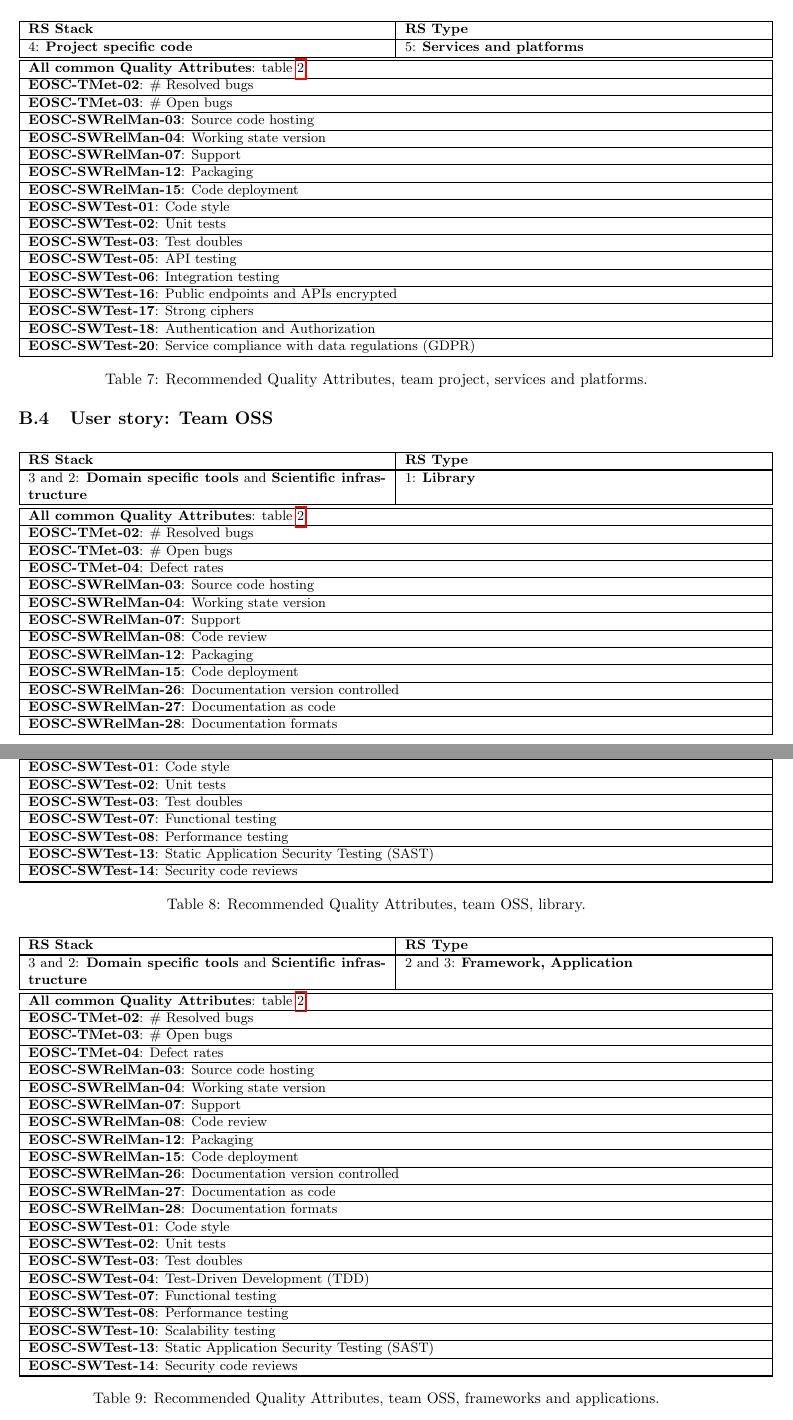
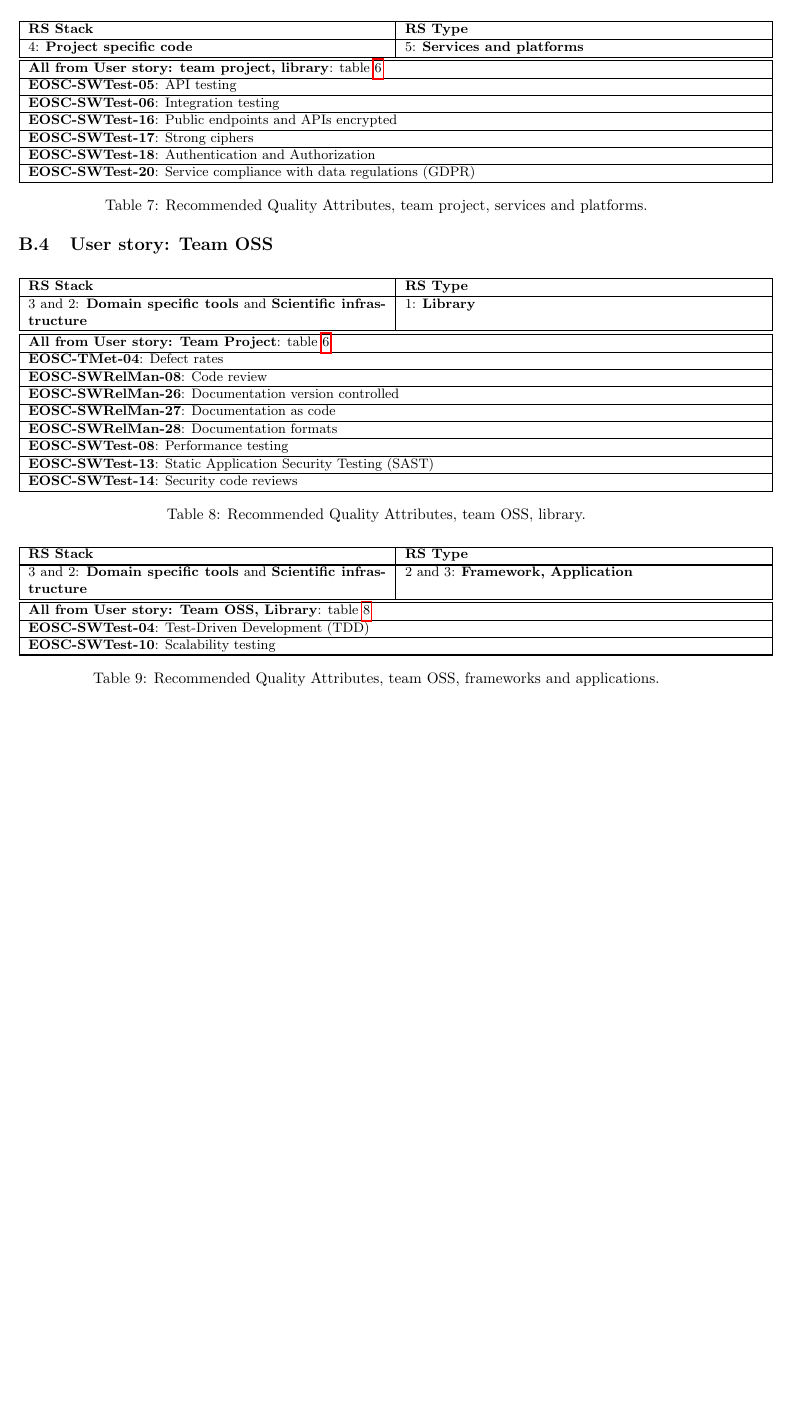
Before and after one commit to eosc-sq/ensure-sq, a LaTeX document (latex/main.tex, which reads latex/10-appendix.tex): two parts of pages 36 and 37 of 40 before the commit and part of page 36 of 40 after it, the two joined at a grey line, cut so that both start at the same text, the shorter picture padded with empty space. Compiled offline with pdfLaTeX.

Commit message:
update tables appendix

```diff
--- a/latex/10-appendix.tex
+++ b/latex/10-appendix.tex
@@ -145,17 +145,7 @@
     4: \textbf{Project specific code} &
     5: \textbf{Services and platforms} \\ \hline \hline
 
-    \multicolumn{2}{|l|}{\textbf{All common Quality Attributes}: table \ref{tab:rs_recc00}} \\ \hline
-    \multicolumn{2}{|l|}{\textbf{EOSC-TMet-02}: \# Resolved bugs} \\ \hline
-    \multicolumn{2}{|l|}{\textbf{EOSC-TMet-03}: \# Open bugs} \\ \hline
-    \multicolumn{2}{|l|}{\textbf{EOSC-SWRelMan-03}: Source code hosting} \\ \hline
-    \multicolumn{2}{|l|}{\textbf{EOSC-SWRelMan-04}: Working state version} \\ \hline
-    \multicolumn{2}{|l|}{\textbf{EOSC-SWRelMan-07}: Support} \\ \hline
-    \multicolumn{2}{|l|}{\textbf{EOSC-SWRelMan-12}: Packaging} \\ \hline
-    \multicolumn{2}{|l|}{\textbf{EOSC-SWRelMan-15}: Code deployment} \\ \hline
-    \multicolumn{2}{|l|}{\textbf{EOSC-SWTest-01}: Code style} \\ \hline
-    \multicolumn{2}{|l|}{\textbf{EOSC-SWTest-02}: Unit tests} \\ \hline
-    \multicolumn{2}{|l|}{\textbf{EOSC-SWTest-03}: Test doubles} \\ \hline
+    \multicolumn{2}{|l|}{\textbf{All from User story: team project, library}: table \ref{tab:rs_recc04}} \\ \hline
     \multicolumn{2}{|l|}{\textbf{EOSC-SWTest-05}: API testing} \\ \hline
     \multicolumn{2}{|l|}{\textbf{EOSC-SWTest-06}: Integration testing} \\ \hline
     \multicolumn{2}{|l|}{\textbf{EOSC-SWTest-16}: Public endpoints and APIs encrypted} \\ \hline
@@ -183,23 +173,12 @@
     3 and 2: \textbf{Domain specific tools} and  \textbf{Scientific infrastructure} &
     1: \textbf{Library} \\ \hline \hline
 
-    \multicolumn{2}{|l|}{\textbf{All common Quality Attributes}: table \ref{tab:rs_recc00}} \\ \hline
-    \multicolumn{2}{|l|}{\textbf{EOSC-TMet-02}: \# Resolved bugs} \\ \hline
-    \multicolumn{2}{|l|}{\textbf{EOSC-TMet-03}: \# Open bugs} \\ \hline
+    \multicolumn{2}{|l|}{\textbf{All from User story: Team Project}: table \ref{tab:rs_recc04}} \\ \hline
     \multicolumn{2}{|l|}{\textbf{EOSC-TMet-04}: Defect rates} \\ \hline
-    \multicolumn{2}{|l|}{\textbf{EOSC-SWRelMan-03}: Source code hosting} \\ \hline
-    \multicolumn{2}{|l|}{\textbf{EOSC-SWRelMan-04}: Working state version} \\ \hline
-    \multicolumn{2}{|l|}{\textbf{EOSC-SWRelMan-07}: Support} \\ \hline
     \multicolumn{2}{|l|}{\textbf{EOSC-SWRelMan-08}: Code review} \\ \hline
-    \multicolumn{2}{|l|}{\textbf{EOSC-SWRelMan-12}: Packaging} \\ \hline
-    \multicolumn{2}{|l|}{\textbf{EOSC-SWRelMan-15}: Code deployment} \\ \hline
     \multicolumn{2}{|l|}{\textbf{EOSC-SWRelMan-26}: Documentation version controlled} \\ \hline
     \multicolumn{2}{|l|}{\textbf{EOSC-SWRelMan-27}: Documentation as code} \\ \hline
     \multicolumn{2}{|l|}{\textbf{EOSC-SWRelMan-28}: Documentation formats} \\ \hline
-    \multicolumn{2}{|l|}{\textbf{EOSC-SWTest-01}: Code style} \\ \hline
-    \multicolumn{2}{|l|}{\textbf{EOSC-SWTest-02}: Unit tests} \\ \hline
-    \multicolumn{2}{|l|}{\textbf{EOSC-SWTest-03}: Test doubles} \\ \hline
-    \multicolumn{2}{|l|}{\textbf{EOSC-SWTest-07}: Functional testing} \\ \hline
     \multicolumn{2}{|l|}{\textbf{EOSC-SWTest-08}: Performance testing} \\ \hline
     \multicolumn{2}{|l|}{\textbf{EOSC-SWTest-13}: Static Application Security Testing (SAST)} \\ \hline
     \multicolumn{2}{|l|}{\textbf{EOSC-SWTest-14}: Security code reviews} \\ \hline
@@ -222,28 +201,9 @@
     3 and 2: \textbf{Domain specific tools} and  \textbf{Scientific infrastructure} &
     2 and 3: \textbf{Framework, Application} \\ \hline \hline
 
-    \multicolumn{2}{|l|}{\textbf{All common Quality Attributes}: table \ref{tab:rs_recc00}} \\ \hline
-    \multicolumn{2}{|l|}{\textbf{EOSC-TMet-02}: \# Resolved bugs} \\ \hline
-    \multicolumn{2}{|l|}{\textbf{EOSC-TMet-03}: \# Open bugs} \\ \hline
-    \multicolumn{2}{|l|}{\textbf{EOSC-TMet-04}: Defect rates} \\ \hline
-    \multicolumn{2}{|l|}{\textbf{EOSC-SWRelMan-03}: Source code hosting} \\ \hline
-    \multicolumn{2}{|l|}{\textbf{EOSC-SWRelMan-04}: Working state version} \\ \hline
-    \multicolumn{2}{|l|}{\textbf{EOSC-SWRelMan-07}: Support} \\ \hline
-    \multicolumn{2}{|l|}{\textbf{EOSC-SWRelMan-08}: Code review} \\ \hline
-    \multicolumn{2}{|l|}{\textbf{EOSC-SWRelMan-12}: Packaging} \\ \hline
-    \multicolumn{2}{|l|}{\textbf{EOSC-SWRelMan-15}: Code deployment} \\ \hline
-    \multicolumn{2}{|l|}{\textbf{EOSC-SWRelMan-26}: Documentation version controlled} \\ \hline
-    \multicolumn{2}{|l|}{\textbf{EOSC-SWRelMan-27}: Documentation as code} \\ \hline
-    \multicolumn{2}{|l|}{\textbf{EOSC-SWRelMan-28}: Documentation formats} \\ \hline
-    \multicolumn{2}{|l|}{\textbf{EOSC-SWTest-01}: Code style} \\ \hline
-    \multicolumn{2}{|l|}{\textbf{EOSC-SWTest-02}: Unit tests} \\ \hline
-    \multicolumn{2}{|l|}{\textbf{EOSC-SWTest-03}: Test doubles} \\ \hline
+    \multicolumn{2}{|l|}{\textbf{All from User story: Team OSS, Library}: table \ref{tab:rs_recc06}} \\ \hline
     \multicolumn{2}{|l|}{\textbf{EOSC-SWTest-04}: Test-Driven Development (TDD)} \\ \hline
-    \multicolumn{2}{|l|}{\textbf{EOSC-SWTest-07}: Functional testing} \\ \hline
-    \multicolumn{2}{|l|}{\textbf{EOSC-SWTest-08}: Performance testing} \\ \hline
     \multicolumn{2}{|l|}{\textbf{EOSC-SWTest-10}: Scalability testing} \\ \hline
-    \multicolumn{2}{|l|}{\textbf{EOSC-SWTest-13}: Static Application Security Testing (SAST)} \\ \hline
-    \multicolumn{2}{|l|}{\textbf{EOSC-SWTest-14}: Security code reviews} \\ \hline
 
 \end{supertabular}
 \end{center}
@@ -278,4 +232,3 @@
-    \multicolumn{2}{|l|}{\textbf{EOSC-SWRelMan-15}: Code deployment} \\ \hline
     \multicolumn{2}{|l|}{\textbf{EOSC-SWRelMan-26}: Documentation version controlled} \\ \hline
     \multicolumn{2}{|l|}{\textbf{EOSC-SWRelMan-27}: Documentation as code} \\ \hline
     \multicolumn{2}{|l|}{\textbf{EOSC-SWRelMan-28}: Documentation formats} \\ \hline
```
Also changed, not shown: latex/10-appendix.tex (17 more changed lines).
